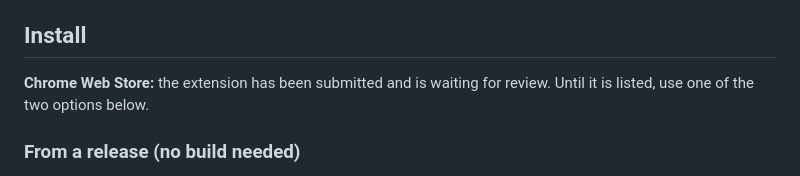
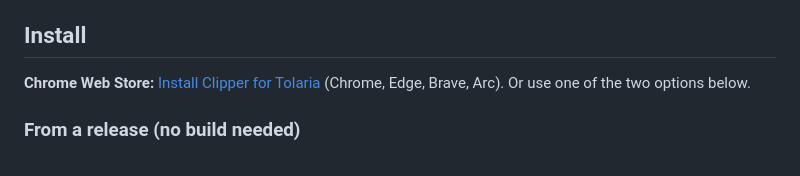
Before and after one commit to benoiteveillard/clipper-for-tolaria, a Markdown page: README.md, the part around the change. GitHub-like rendering.

Commit message:
Add Chrome Web Store link to README
Co-Authored-By: Claude Sonnet 5.5 <noreply@anthropic.com>
Claude-Session: https://claude.ai/code/session_015kvwbzosf1sK1UdyCajXeX

```diff
--- a/README.md
+++ b/README.md
@@ -37,7 +37,7 @@ Body of the article, as Markdown.
 
 ## Install
 
-**Chrome Web Store:** the extension has been submitted and is waiting for review. Until it is listed, use one of the two options below.
+**Chrome Web Store:** [Install Clipper for Tolaria](https://chromewebstore.google.com/detail/fepohnckmohlkogdmfdfdilhccmedcdp) (Chrome, Edge, Brave, Arc). Or use one of the two options below.
 
 ### From a release (no build needed)
 
```
